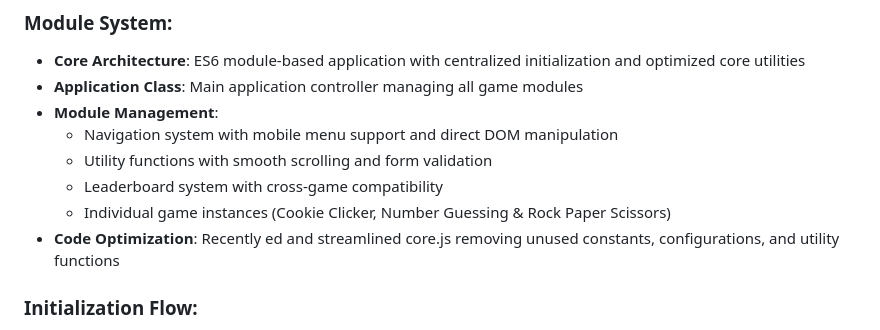
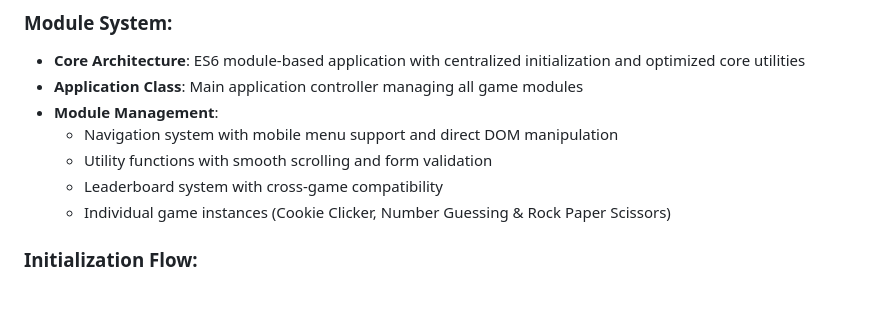
Before and after one commit to Revou-FSSE-Jun25/milestone-2-rachmandika29, a Markdown page: README.md, the part around the change. Rendered like a GitHub page; blank space fills up the shorter version.

Commit message:
refactor: update README.md

```diff
--- a/README.md
+++ b/README.md
@@ -223,7 +223,6 @@ RevoFun-landing-page/
   - Utility functions with smooth scrolling and form validation
   - Leaderboard system with cross-game compatibility
   - Individual game instances (Cookie Clicker, Number Guessing & Rock Paper Scissors)
-- **Code Optimization**: Recently ed and streamlined core.js removing unused constants, configurations, and utility functions
 
 ### Initialization Flow:
 1. **DOM Ready**: Application starts when DOM content is loaded
```
